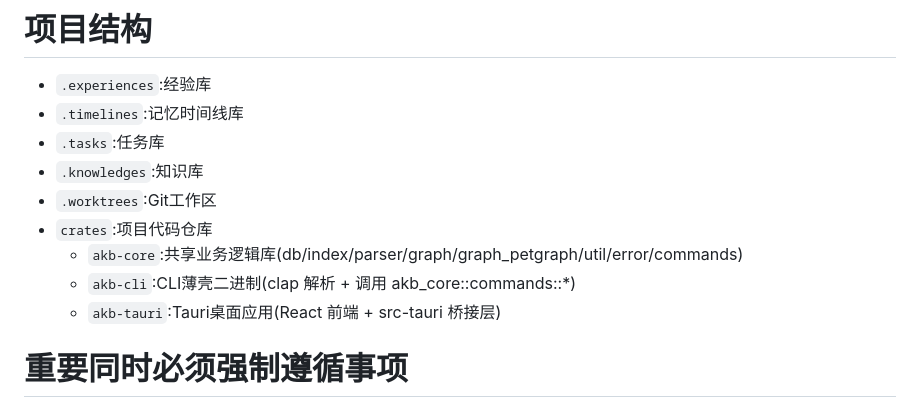
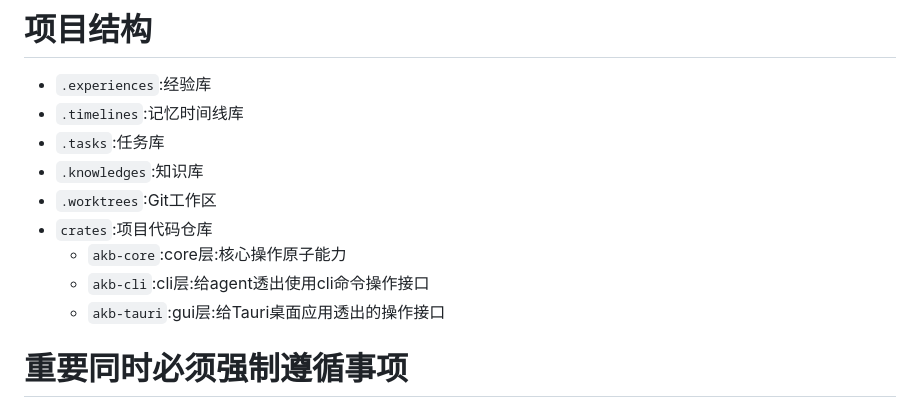
Before and after one commit to zhangz1w3nCode/sharp, a Markdown page: AGENTS.md, the part around the change. Drawn GitHub-style.

```diff
--- a/AGENT.md
+++ b/AGENTS.md
@@ -17,9 +17,9 @@
 - `.knowledges`:知识库
 - `.worktrees`:Git工作区
 - `crates`:项目代码仓库
-  - `akb-core`:共享业务逻辑库(db/index/parser/graph/graph_petgraph/util/error/commands)
-  - `akb-cli`:CLI薄壳二进制(clap 解析 + 调用 akb_core::commands::*)
-  - `akb-tauri`:Tauri桌面应用(React 前端 + src-tauri 桥接层)
+  - `akb-core`:core层:核心操作原子能力
+  - `akb-cli`:cli层:给agent透出使用cli命令操作接口
+  - `akb-tauri`:gui层:给Tauri桌面应用透出的操作接口
 
 # 重要同时必须强制遵循事项
 
```
